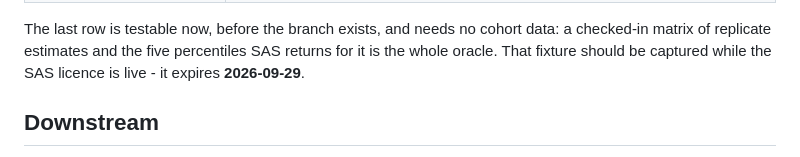
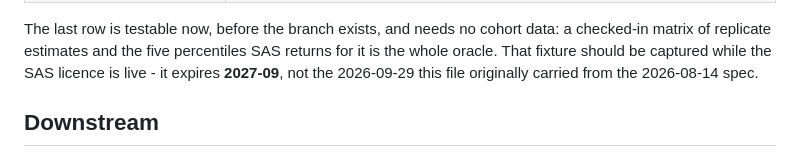
Before and after one commit to ehrlinger/hvtiRbootstrap, a Markdown page: dev/specs/2026-09-02-bootstrap-branches-design.md, the part around the change. Rendered like a GitHub page.

```diff
--- a/dev/specs/2026-09-02-bootstrap-branches-design.md
+++ b/dev/specs/2026-09-02-bootstrap-branches-design.md
@@ -303,7 +303,8 @@ Extends the 2026-08-14 table; the existing rows are unchanged.
 The last row is testable now, before the branch exists, and needs no cohort
 data: a checked-in matrix of replicate estimates and the five percentiles SAS
 returns for it is the whole oracle. That fixture should be captured while the
-SAS licence is live - it expires **2026-09-29**.
+SAS licence is live - it expires **2027-09**, not the 2026-09-29 this file
+originally carried from the 2026-08-14 spec.
 
 ## Downstream
 
```
Also changed, not shown: docs/plans/2026-09-02-bootstrap-branch-split.md (+1 -1 lines), docs/specs/2026-08-14-hvtirbootstrap-design.md (+2 -1 lines).
